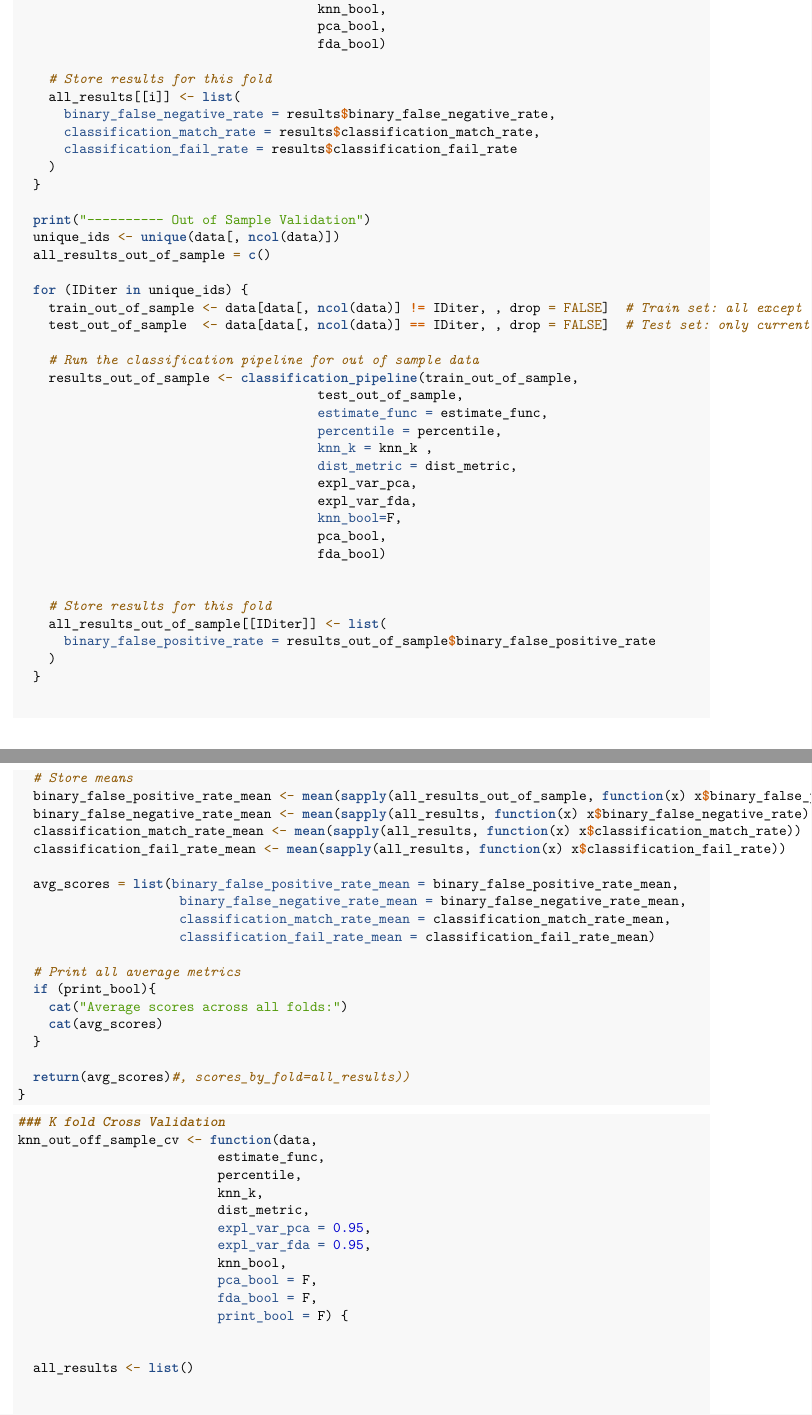
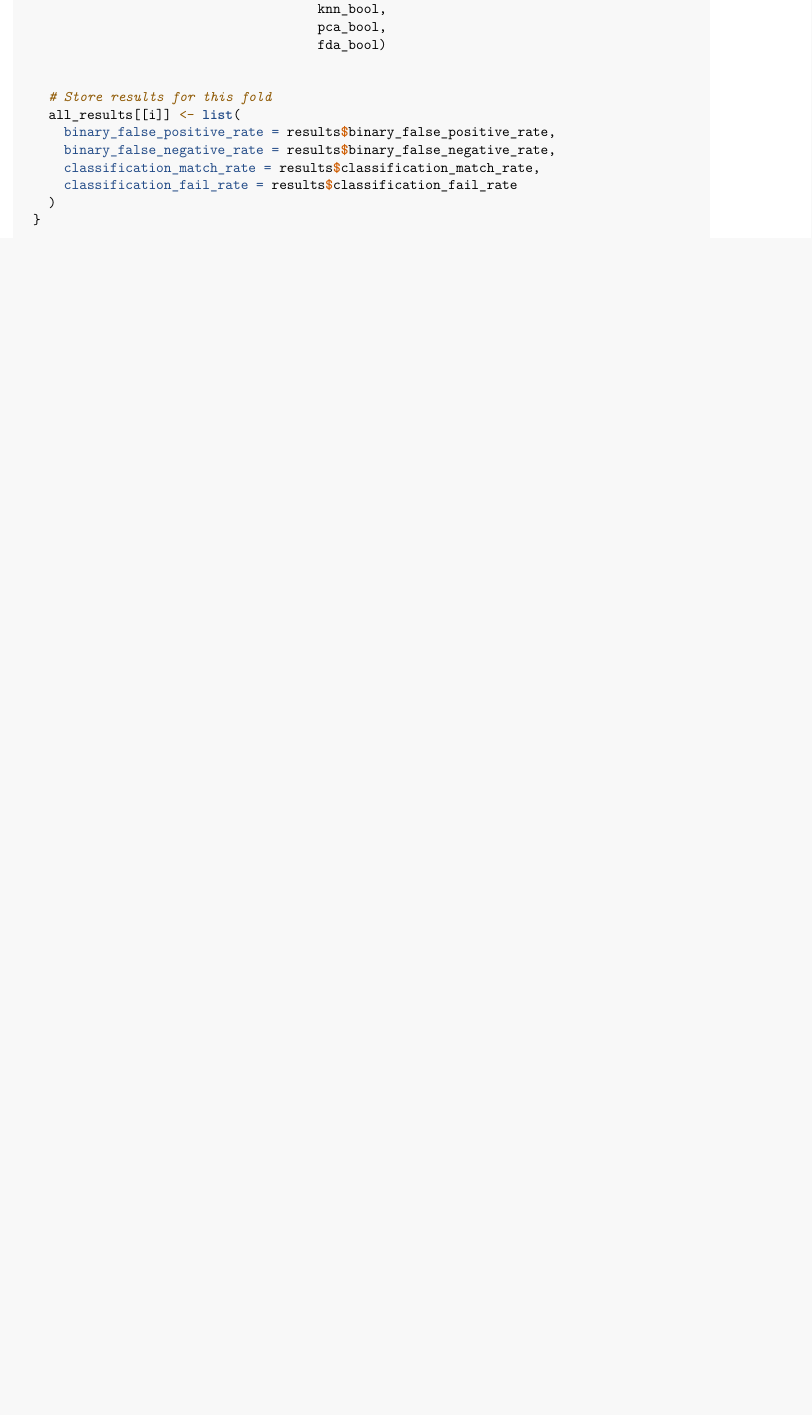
Before and after one commit to flopidopi23/Statistical_learning, an R Markdown document (assignment_1.Rmd): two parts of pages 13 and 14 of 24 before the commit and part of page 13 of 23 after it, the two joined at a grey line, cut so that both start at the same text, the shorter picture padded with empty space. Rendered offline with R 4.5, knitr and Pandoc, then LaTeX, with nearby package versions; some code elsewhere in the file could not run offline.

Commit message:
remove additional cv

````diff
--- a/assignment_1.Rmd
+++ b/assignment_1.Rmd
@@ -621,85 +616,15 @@ knn_k_fold_cv <- function(data,
                                        pca_bool,
                                        fda_bool)
 
+
     # Store results for this fold
     all_results[[i]] <- list(
+      binary_false_positive_rate = results$binary_false_positive_rate,
       binary_false_negative_rate = results$binary_false_negative_rate,
       classification_match_rate = results$classification_match_rate,
       classification_fail_rate = results$classification_fail_rate
     )
   }
-
-  print("---------- Out of Sample Validation")
-  unique_ids <- unique(data[, ncol(data)])
-  all_results_out_of_sample = c()
-
-  for (IDiter in unique_ids) {
-    train_out_of_sample <- data[data[, ncol(data)] != IDiter, , drop = FALSE]  # Train set: all except current ID
-    test_out_of_sample  <- data[data[, ncol(data)] == IDiter, , drop = FALSE]  # Test set: only current ID
-
-    # Run the classification pipeline for out of sample data
-    results_out_of_sample <- classification_pipeline(train_out_of_sample,
-                                       test_out_of_sample,
-                                       estimate_func = estimate_func,
-                                       percentile = percentile,
-                                       knn_k = knn_k ,
-                                       dist_metric = dist_metric,
-                                       expl_var_pca,
-                                       expl_var_fda,
-                                       knn_bool=F,
-                                       pca_bool,
-                                       fda_bool)
-
-
-    # Store results for this fold
-    all_results_out_of_sample[[IDiter]] <- list(
-      binary_false_positive_rate = results_out_of_sample$binary_false_positive_rate
-    )
-  }
-
-  # Store means
-  binary_false_positive_rate_mean <- mean(sapply(all_results_out_of_sample, function(x) x$binary_false_positive_rate))
-  binary_false_negative_rate_mean <- mean(sapply(all_results, function(x) x$binary_false_negative_rate))
-  classification_match_rate_mean <- mean(sapply(all_results, function(x) x$classification_match_rate))
-  classification_fail_rate_mean <- mean(sapply(all_results, function(x) x$classification_fail_rate))
-
-  avg_scores = list(binary_false_positive_rate_mean = binary_false_positive_rate_mean,
-                     binary_false_negative_rate_mean = binary_false_negative_rate_mean,
-                     classification_match_rate_mean = classification_match_rate_mean,
-                     classification_fail_rate_mean = classification_fail_rate_mean)
-
-  # Print all average metrics
-  if (print_bool){
-    cat("Average scores across all folds:")
-    cat(avg_scores)
-  }
-
-  return(avg_scores)#, scores_by_fold=all_results))
-}
-```
-
-
-```{r}
-### K fold Cross Validation
-knn_out_off_sample_cv <- function(data,
-                          estimate_func,
-                          percentile,
-                          knn_k,
-                          dist_metric,
-                          expl_var_pca = 0.95,
-                          expl_var_fda = 0.95,
-                          knn_bool,
-                          pca_bool = F,
-                          fda_bool = F,
-                          print_bool = F) {
-
-
-  all_results <- list()
-
-
-  unique_ids <- unique(data[, ncol(data)])
-
-
 
   # Store means
   binary_false_positive_rate_mean <- mean(sapply(all_results, function(x) x$binary_false_positive_rate))
````
Also changed, not shown: assignment_1.Rmd (33 more changed lines).
